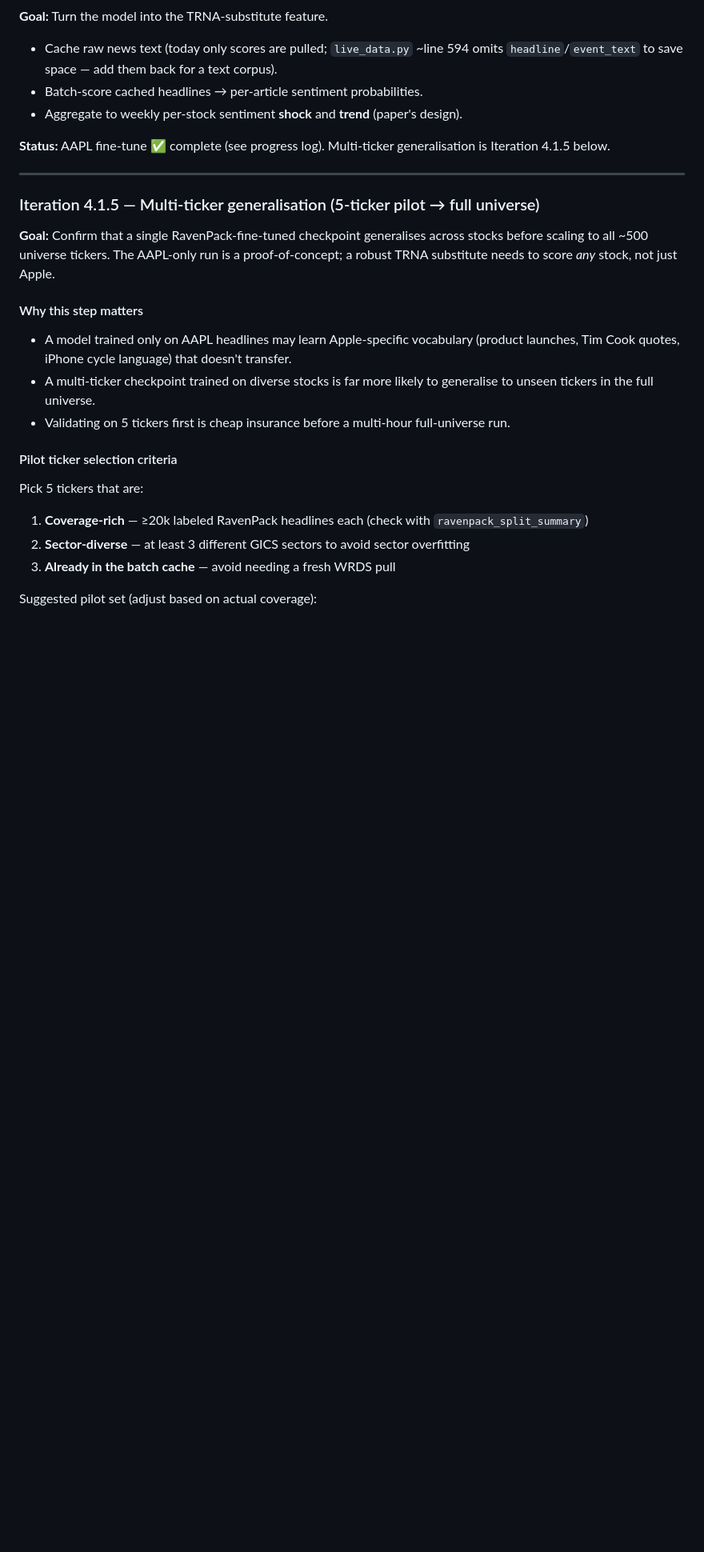
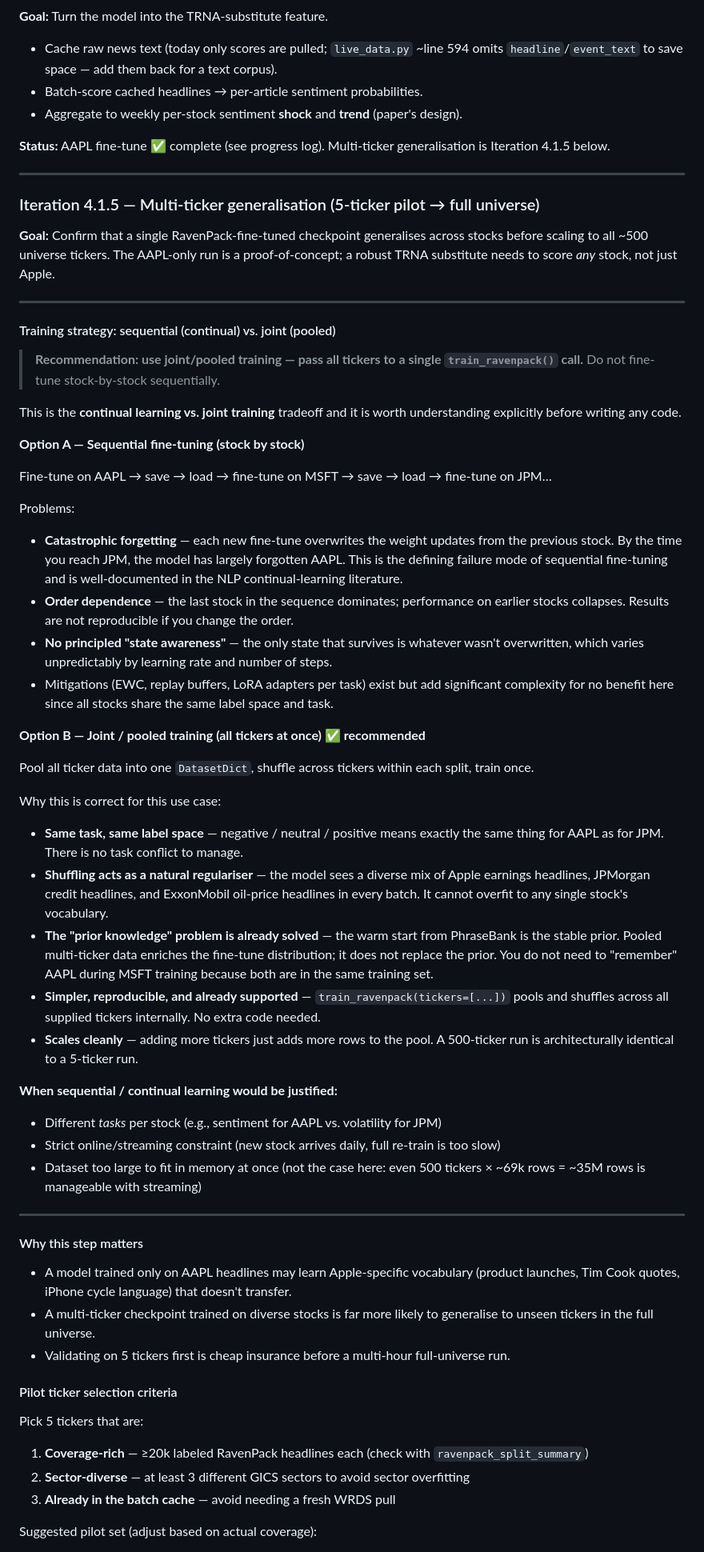
Before and after one commit to armandordorica/sentiment_learn_to_rank_paper, a Markdown page: docs/news_sentiment_finetuning_plan.md, the part around one of its changes. Shown at 80% size. Rendered like a GitHub page; blank space fills up the shorter version.

Commit message:
docs: clarify joint vs sequential training strategy in Iteration 4.1.5
- Add explicit sequential vs pooled training tradeoff section
- Explain catastrophic forgetting as the key failure mode of stock-by-stock fine-tuning
- Recommend joint/pooled training as the correct approach (same task, same label space)
- Note PhraseBank warm start as the stable prior; multi-ticker data enriches fine-tune
- Update Step 2 comment to make pooling intent explicit
- Add pooled macro-F1 >= AAPL-only to success criteria

```diff
--- a/docs/news_sentiment_finetuning_plan.md
+++ b/docs/news_sentiment_finetuning_plan.md
@@ -118,6 +118,60 @@
 before scaling to all ~500 universe tickers. The AAPL-only run is a proof-of-concept;
 a robust TRNA substitute needs to score *any* stock, not just Apple.
 
+---
+
+#### Training strategy: sequential (continual) vs. joint (pooled)
+
+> **Recommendation: use joint/pooled training — pass all tickers to a single
+> `train_ravenpack()` call.** Do not fine-tune stock-by-stock sequentially.
+
+This is the **continual learning vs. joint training** tradeoff and it is worth
+understanding explicitly before writing any code.
+
+**Option A — Sequential fine-tuning (stock by stock)**
+
+Fine-tune on AAPL → save → load → fine-tune on MSFT → save → load → fine-tune on JPM…
+
+Problems:
+- **Catastrophic forgetting** — each new fine-tune overwrites the weight updates from
+  the previous stock. By the time you reach JPM, the model has largely forgotten AAPL.
+  This is the defining failure mode of sequential fine-tuning and is well-documented in
+  the NLP continual-learning literature.
+- **Order dependence** — the last stock in the sequence dominates; performance on earlier
+  stocks collapses. Results are not reproducible if you change the order.
+- **No principled "state awareness"** — the only state that survives is whatever wasn't
+  overwritten, which varies unpredictably by learning rate and number of steps.
+- Mitigations (EWC, replay buffers, LoRA adapters per task) exist but add significant
+  complexity for no benefit here since all stocks share the same label space and task.
+
+**Option B — Joint / pooled training (all tickers at once) ✅ recommended**
+
+Pool all ticker data into one `DatasetDict`, shuffle across tickers within each split,
+train once.
+
+Why this is correct for this use case:
+- **Same task, same label space** — negative / neutral / positive means exactly the same
+  thing for AAPL as for JPM. There is no task conflict to manage.
+- **Shuffling acts as a natural regulariser** — the model sees a diverse mix of Apple
+  earnings headlines, JPMorgan credit headlines, and ExxonMobil oil-price headlines in
+  every batch. It cannot overfit to any single stock's vocabulary.
+- **The "prior knowledge" problem is already solved** — the warm start from PhraseBank is
+  the stable prior. Pooled multi-ticker data enriches the fine-tune distribution; it does
+  not replace the prior. You do not need to "remember" AAPL during MSFT training because
+  both are in the same training set.
+- **Simpler, reproducible, and already supported** — `train_ravenpack(tickers=[...])`
+  pools and shuffles across all supplied tickers internally. No extra code needed.
+- **Scales cleanly** — adding more tickers just adds more rows to the pool. A 500-ticker
+  run is architecturally identical to a 5-ticker run.
+
+**When sequential / continual learning would be justified:**
+- Different *tasks* per stock (e.g., sentiment for AAPL vs. volatility for JPM)
+- Strict online/streaming constraint (new stock arrives daily, full re-train is too slow)
+- Dataset too large to fit in memory at once (not the case here: even 500 tickers ×
+  ~69k rows = ~35M rows is manageable with streaming)
+
+---
+
 #### Why this step matters
 - A model trained only on AAPL headlines may learn Apple-specific vocabulary (product
   launches, Tim Cook quotes, iPhone cycle language) that doesn't transfer.
```
Also changed, not shown: other parts of docs/news_sentiment_finetuning_plan.md (+21 -9 lines).
